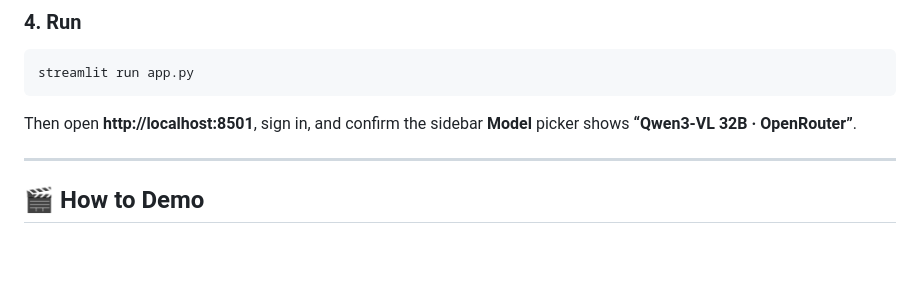
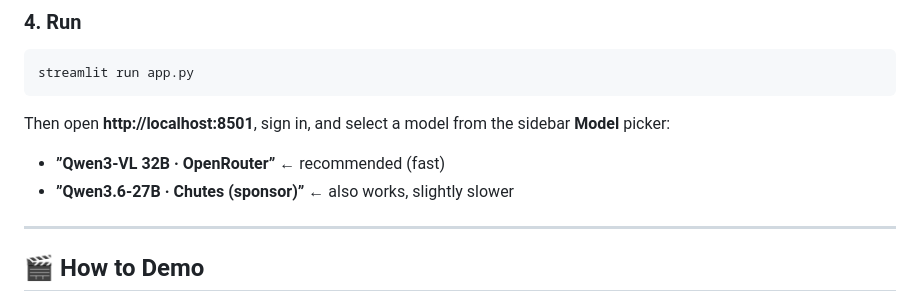
Before and after one commit to cqybalalala/AI-Agent-Demo, a Markdown page: README.md, the part around the change. Rendered like a GitHub page; blank space fills up the shorter version.

Commit message:
Update README: mention Chutes model option

````diff
--- a/README.md
+++ b/README.md
@@ -155,7 +155,9 @@ All settings live in **`config.py`**. The repo ships with working values, but ve
 ```bash
 streamlit run app.py
 ```
-Then open **http://localhost:8501**, sign in, and confirm the sidebar **Model** picker shows **“Qwen3-VL 32B · OpenRouter”**.
+Then open **http://localhost:8501**, sign in, and select a model from the sidebar **Model** picker:
+- **”Qwen3-VL 32B · OpenRouter”** ← recommended (fast)
+- **”Qwen3.6-27B · Chutes (sponsor)”** ← also works, slightly slower
 
 ---
 
````
